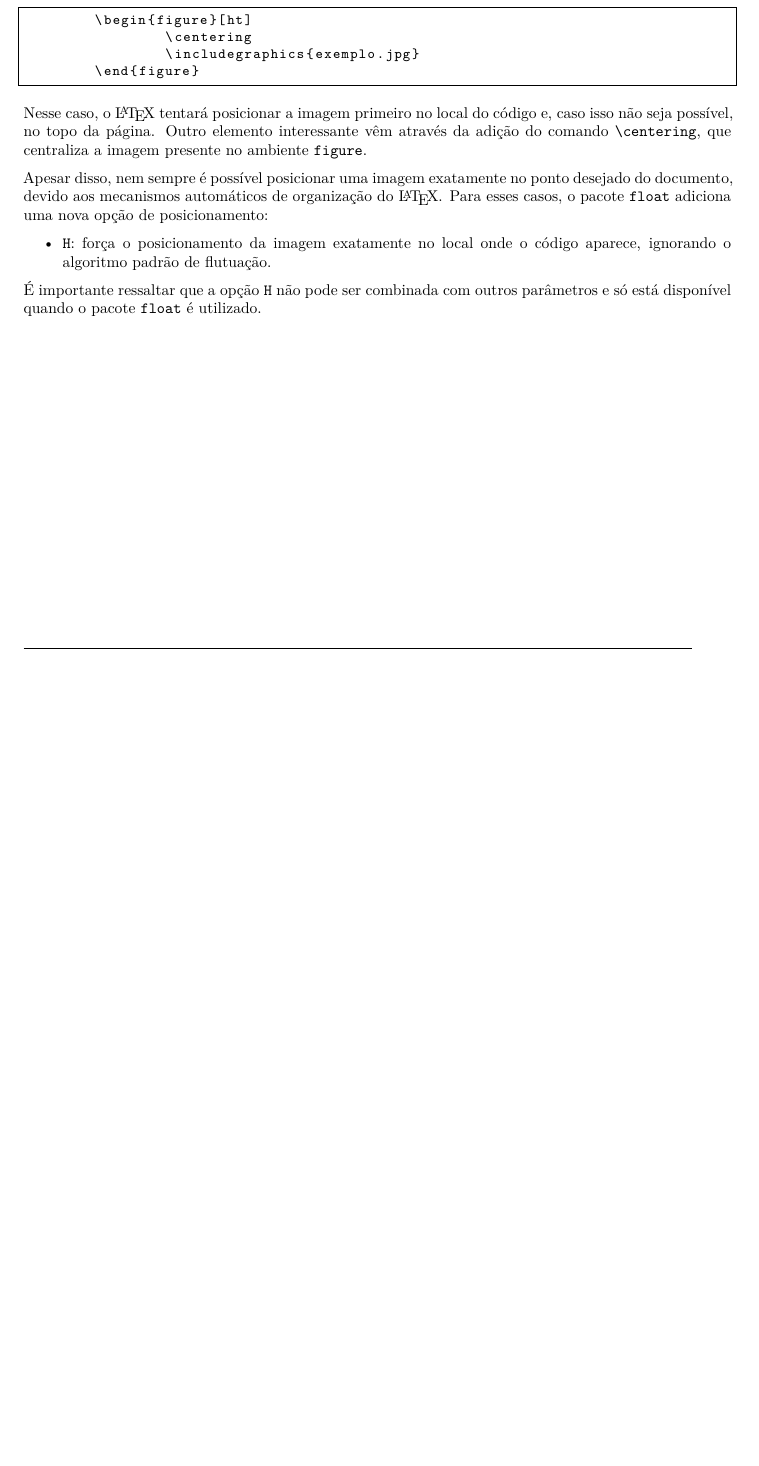
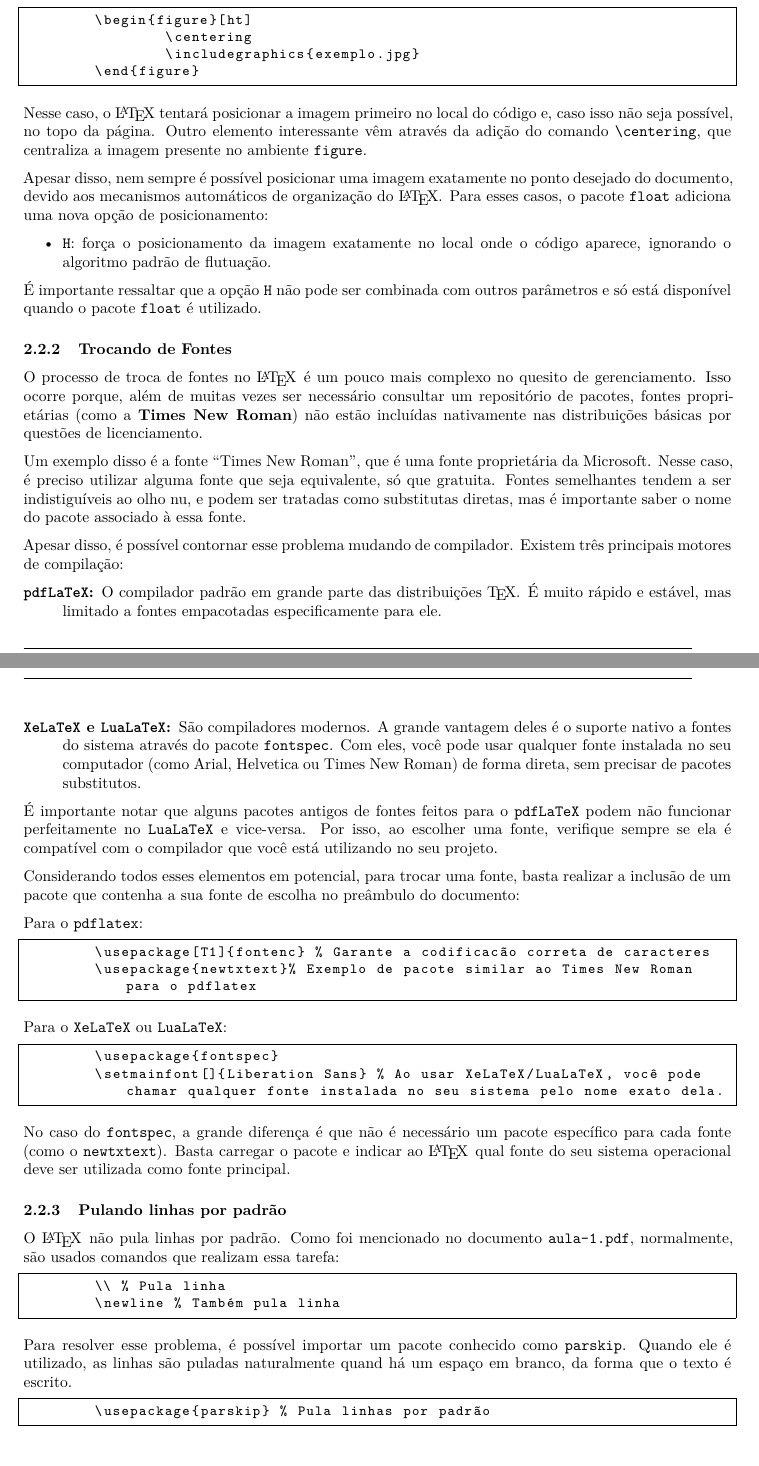
Before and after one commit to VinnyQF/minicurso-latex, a LaTeX document (Conteúdo/Aula - 2/aula-2.tex): part of page 4 of 4 before the commit and two parts of pages 4 and 5 of 5 after it, the two joined at a grey line, cut so that both start at the same text, the shorter picture padded with empty space. Compiled offline with XeLaTeX; a missing font is replaced by an installed copy or a similar font.

Commit message:
feat: Adicionando informações sobre escolha de fontes para o documento aula-2

```diff
--- a/Conteúdo/Aula - 2/aula-2.tex
+++ b/Conteúdo/Aula - 2/aula-2.tex
@@ -204,3 +204,48 @@ Apesar disso, nem sempre é possível posicionar uma imagem exatamente no ponto
 É importante ressaltar que a opção \texttt{H} não pode ser combinada com outros parâmetros e só está disponível quando o pacote \texttt{float} é utilizado.
 
 
+\subsubsection{Trocando de Fontes}
+O processo de troca de fontes no \LaTeX\hspace{1pt} é um pouco mais complexo no quesito de gerenciamento. Isso ocorre porque, além de muitas vezes ser necessário consultar um repositório de pacotes, fontes proprietárias (como a \textbf{Times New Roman}) não estão incluídas nativamente nas distribuições básicas por questões de licenciamento.
+
+Um exemplo disso é a fonte ``Times New Roman'', que é uma fonte proprietária da Microsoft. Nesse caso, é preciso utilizar alguma fonte que seja equivalente, só que gratuita. Fontes semelhantes tendem a ser indistiguíveis ao olho nu, e podem ser tratadas como substitutas diretas, mas é importante saber o nome do pacote associado à essa fonte.
+
+Apesar disso, é possível contornar esse problema mudando de compilador. Existem três principais motores de compilação:
+
+\begin{description}
+	\item[\texttt{pdfLaTeX}:] O compilador padrão em grande parte das distribuições \TeX. É muito rápido e estável, mas limitado a fontes empacotadas especificamente para ele.
+	\item[\texttt{XeLaTeX} e \texttt{LuaLaTeX}:] São compiladores modernos. A grande vantagem deles é o suporte nativo a fontes do sistema através do pacote \texttt{fontspec}. Com eles, você pode usar qualquer fonte instalada no seu computador (como Arial, Helvetica ou Times New Roman) de forma direta, sem precisar de pacotes substitutos.
+\end{description}
+
+É importante notar que alguns pacotes antigos de fontes feitos para o \texttt{pdfLaTeX} podem não funcionar perfeitamente no \texttt{LuaLaTeX} e vice-versa. Por isso, ao escolher uma fonte, verifique sempre se ela é compatível com o compilador que você está utilizando no seu projeto.
+
+Considerando todos esses elementos em potencial, para trocar uma fonte, basta realizar a inclusão de um pacote que contenha a sua fonte de escolha no preâmbulo do documento:
+
+Para o \texttt{pdflatex}:
+
+\begin{lstlisting}
+	\usepackage[T1]{fontenc} % Garante a codificacão correta de caracteres
+	\usepackage{newtxtext}% Exemplo de pacote similar ao Times New Roman para o pdflatex
+\end{lstlisting}
+
+Para o \texttt{XeLaTeX} ou \texttt{LuaLaTeX}:
+
+\begin{lstlisting}
+	\usepackage{fontspec}
+	\setmainfont{Arial} % Ao usar XeLaTeX/LuaLaTeX, você pode chamar qualquer fonte instalada no seu sistema pelo nome exato dela.
+\end{lstlisting}
+
+No caso do \texttt{fontspec}, a grande diferença é que não é necessário um pacote específico para cada fonte (como o \texttt{newtxtext}). Basta carregar o pacote e indicar ao \LaTeX\hspace{1pt} qual fonte do seu sistema operacional deve ser utilizada como fonte principal.
+
+\subsubsection{Pulando linhas por padrão}
+O \LaTeX\hspace{1pt} não pula linhas por padrão. Como foi mencionado no documento \texttt{aula-1.pdf}, normalmente, são usados comandos que realizam essa tarefa:
+
+\begin{lstlisting}
+	\\ % Pula linha
+	\newline % Também pula linha
+\end{lstlisting}
+
+Para resolver esse problema, é possível importar um pacote conhecido como \texttt{parskip}. Quando ele é utilizado, as linhas são puladas naturalmente quand há um espaço em branco, da forma que o texto é escrito.
+
+\begin{lstlisting}
+	\usepackage{parskip} % Pula linhas por padrão
+\end{lstlisting}
```
Also changed, not shown: Conteúdo/Aula - 2/aula-2.pdf, Conteúdo/Aula - 2/aula-2.tex (10 more changed lines), 5 other files.
